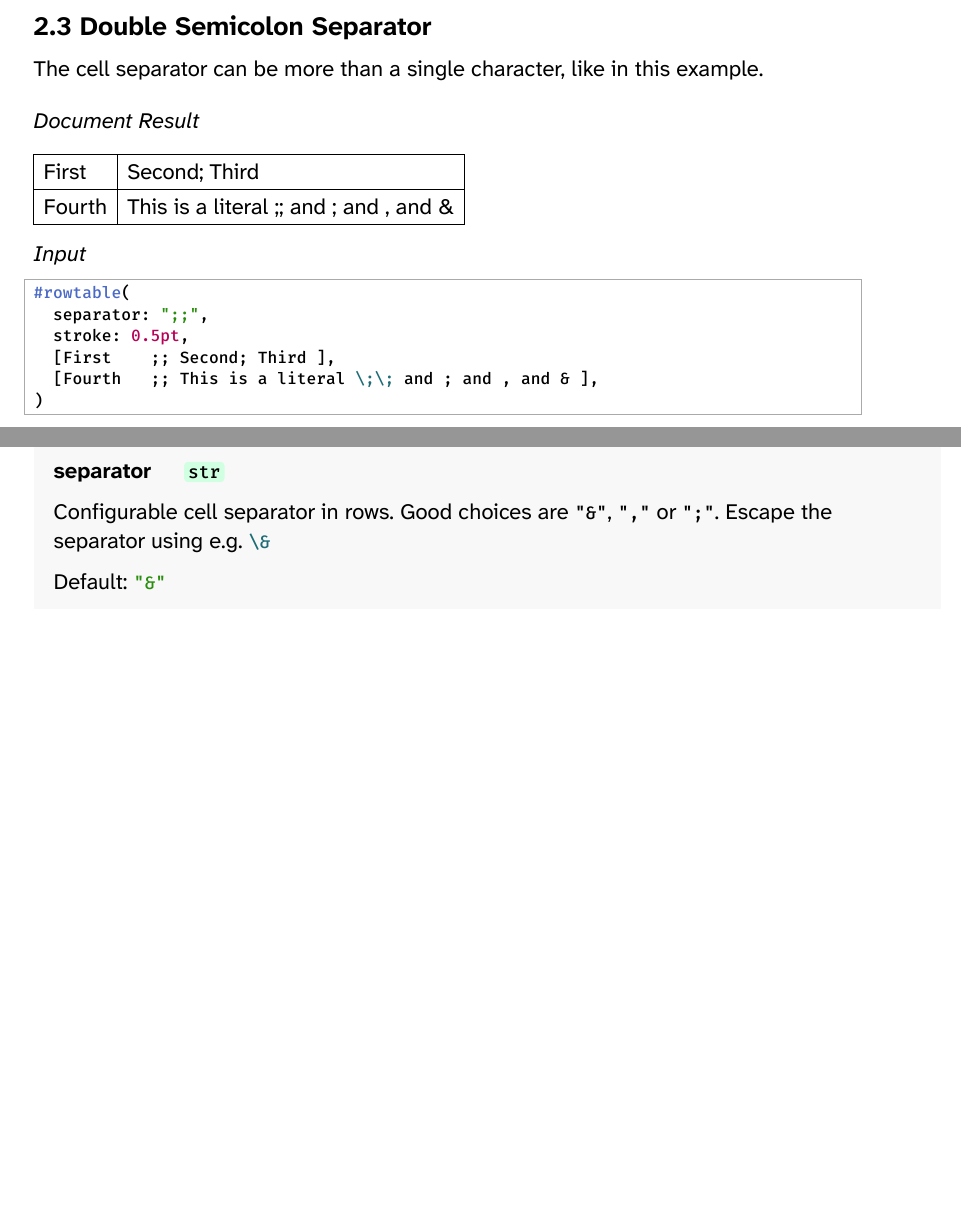
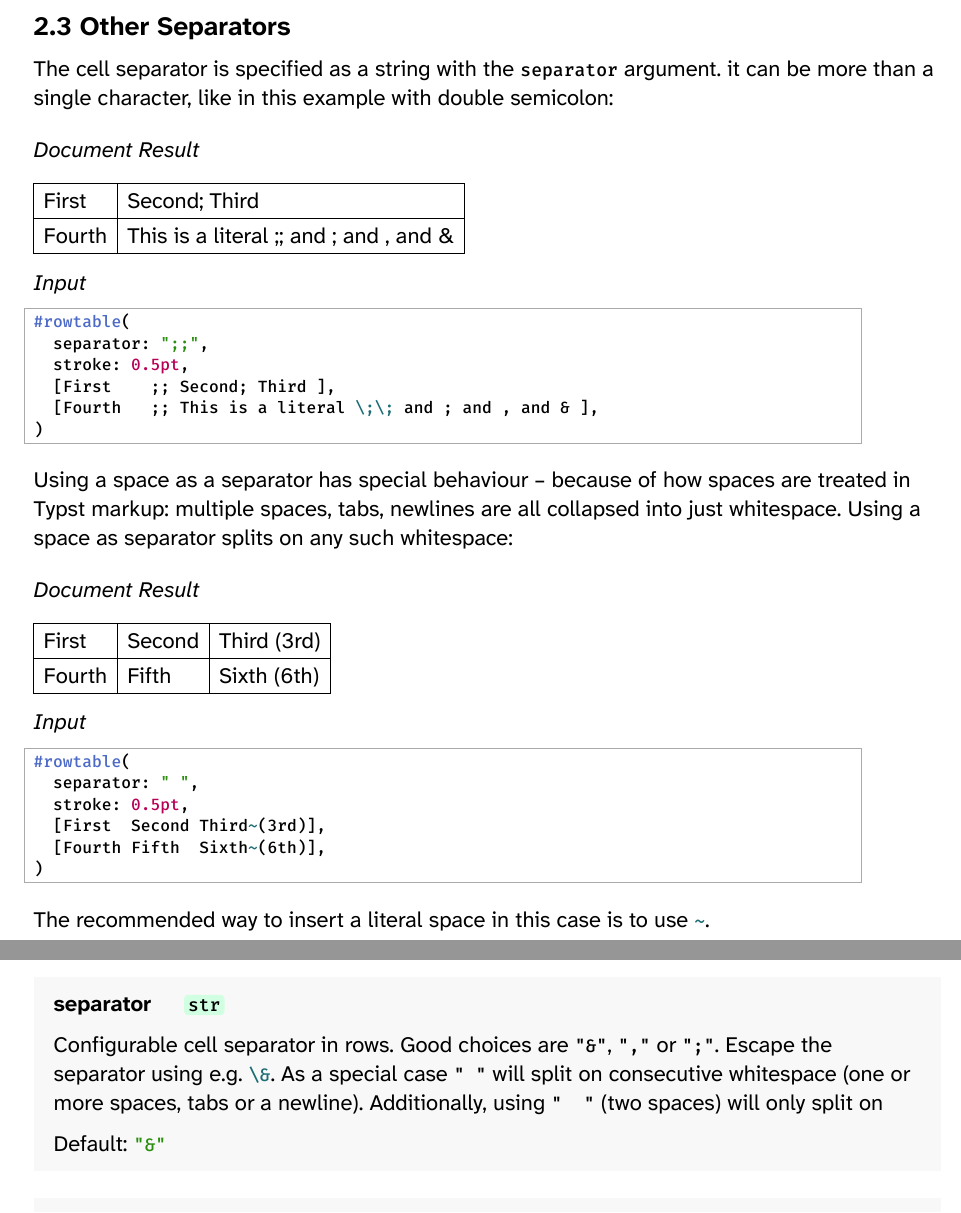
Before and after one commit to typst-community/rowmantic, a Typst document (docs/rowmantic-manual.typ): two parts of pages 5 and 12 of 15 before the commit and two parts of pages 5 and 13 of 16 after it, joined at a grey line, cut at the place of the change, the shorter picture padded with empty space. The pictures show the PDF file docs/rowmantic-manual.pdf that the author committed with the source.

Commit message:
rowtable: Implement space as separator

`````diff
--- a/docs/rowmantic-manual.typ
+++ b/docs/rowmantic-manual.typ
@@ -200,10 +200,11 @@ Example from Wikipedia#footnote[https://en.wikipedia.org/wiki/Interlinear_gloss]
 
 ````)
 
-== Double Semicolon Separator
+== Other Separators
 
 #block(sticky: true)[
-  The cell separator can be more than a single character, like in this example.
+  The cell separator is specified as a string with the `separator` argument.
+  It can be more than a single character, like in this example with double semicolon:
 ]
 #show-example(```typst
 #rowtable(
@@ -214,3 +215,4 @@ Example from Wikipedia#footnote[https://en.wikipedia.org/wiki/Interlinear_gloss]
 )
 ```)
 
+Using a space as a separator has special behaviour -- because of how spaces are treated in Typst markup: multiple spaces, tabs, or a (single) newline are all collapsed into just whitespace. Using a space as separator splits on any such whitespace:
@@ -216,0 +223,3 @@ Example from Wikipedia#footnote[https://en.wikipedia.org/wiki/Interlinear_gloss]
+  stroke: 0.5pt,
+  [First  Second Third~(3rd)],
+  [Fourth Fifth  Sixth~(6th)],
`````
Also changed, not shown: src/rowtable.typ (+6 -1 lines), docs/rowmantic-manual.pdf, docs/rowmantic-manual.typ (13 more changed lines), 1 other file.
